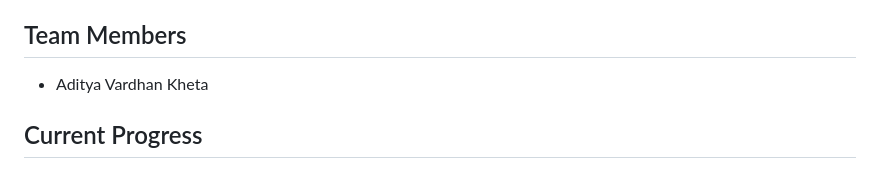
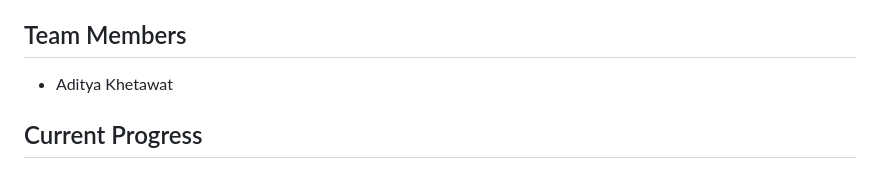
Before and after one commit to Aditya-Khetawat/llm-goap-planner, a Markdown page: README.md, the part around the change. Drawn GitHub-style.

```diff
--- a/README.md
+++ b/README.md
@@ -72,7 +72,7 @@ GOAP Planner
 
 ## Team Members
 
-- Aditya Vardhan Kheta
+- Aditya Khetawat
 
 ## Current Progress
 
```
